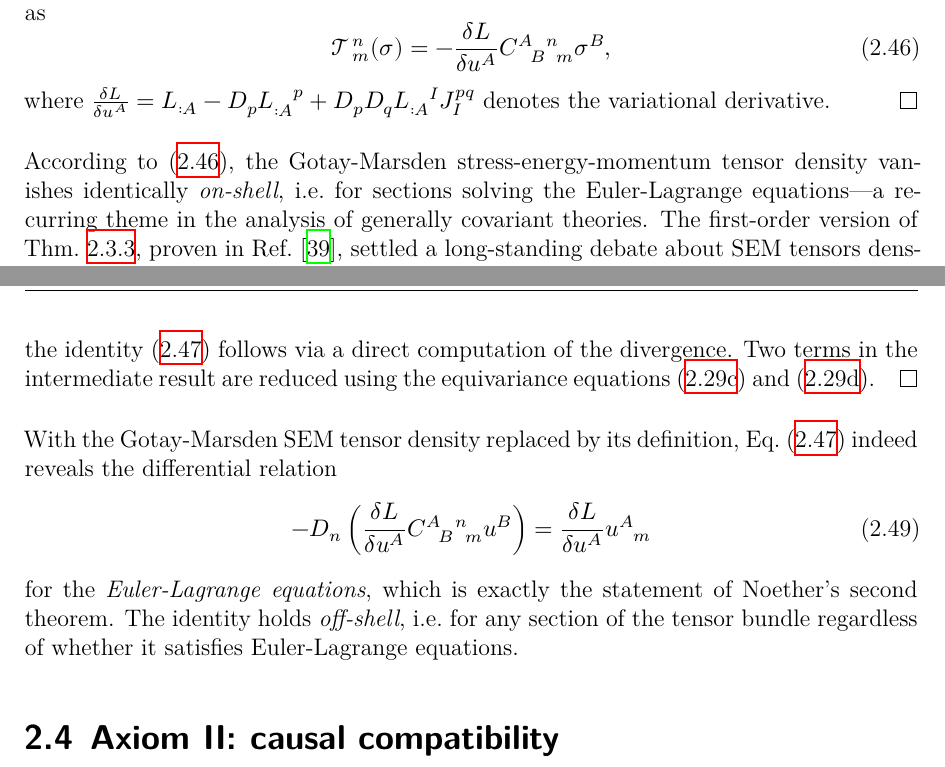
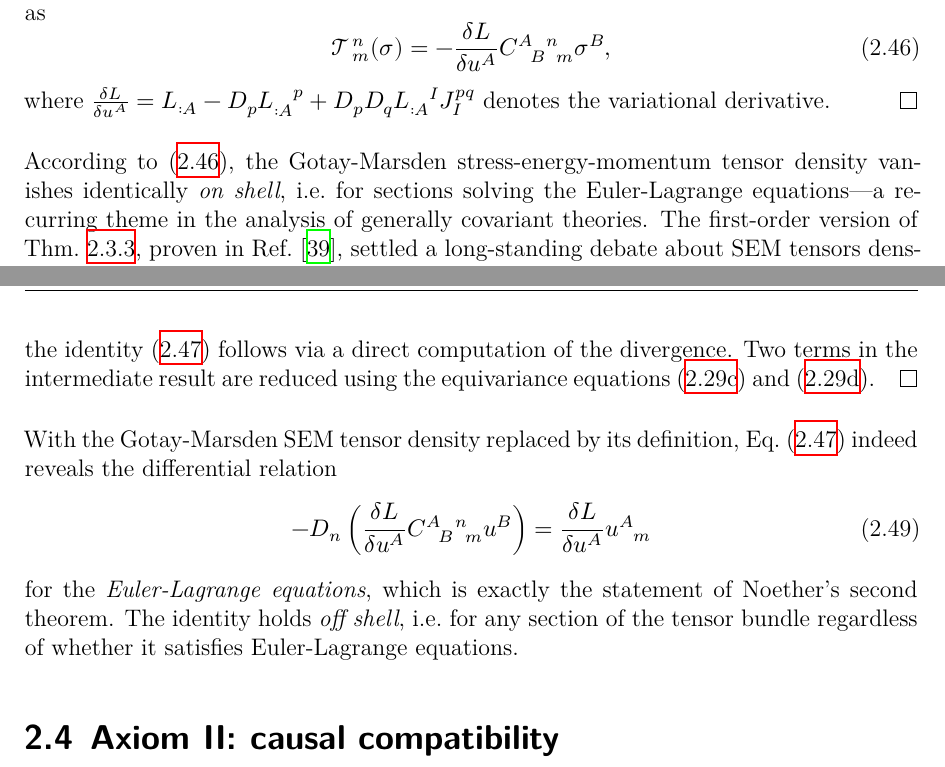
Before and after one commit to nilsalex/phd-thesis, a LaTeX thesis (latex/main.tex, which reads latex/chapters/chapter02.tex): two parts of pages 37 and 38 of 162, joined at a grey line, cut so that both start at the same text. Compiled offline with XeLaTeX.

Commit message:
fix usages of on shell/off shell

```diff
--- a/latex/chapters/chapter02.tex
+++ b/latex/chapters/chapter02.tex
@@ -436,7 +436,7 @@ With the Gotay-Marsden SEM tensor density replaced by its definition, Eq.\ \eqre
 \begin{equation}
   -D_n \left(\frac{\delta L}{\delta u^A}\gmc{A}{B}{n}{m}u^B\right) = \frac{\delta L}{\delta u^A} u^A_{\hphantom Am}
 \end{equation}
-for the \emph{Euler-Lagrange equations}, which is exactly the statement of Noether's second theorem. The identity holds \emph{off-shell}, i.e.\ for any section of the tensor bundle regardless of whether it satisfies Euler-Lagrange equations.
+for the \emph{Euler-Lagrange equations}, which is exactly the statement of Noether's second theorem. The identity holds \emph{off shell}, i.e.\ for any section of the tensor bundle regardless of whether it satisfies Euler-Lagrange equations.
 
 \section{Axiom II: causal compatibility}\label{sect_causal_compatibility}
 This section follows very closely Sect.\ II.B of Ref.\ \cite{Alex_2020}.
```
Also changed, not shown: latex/todo.txt (+0 -1 lines), latex/chapters/chapter02.tex (2 more changed lines).
